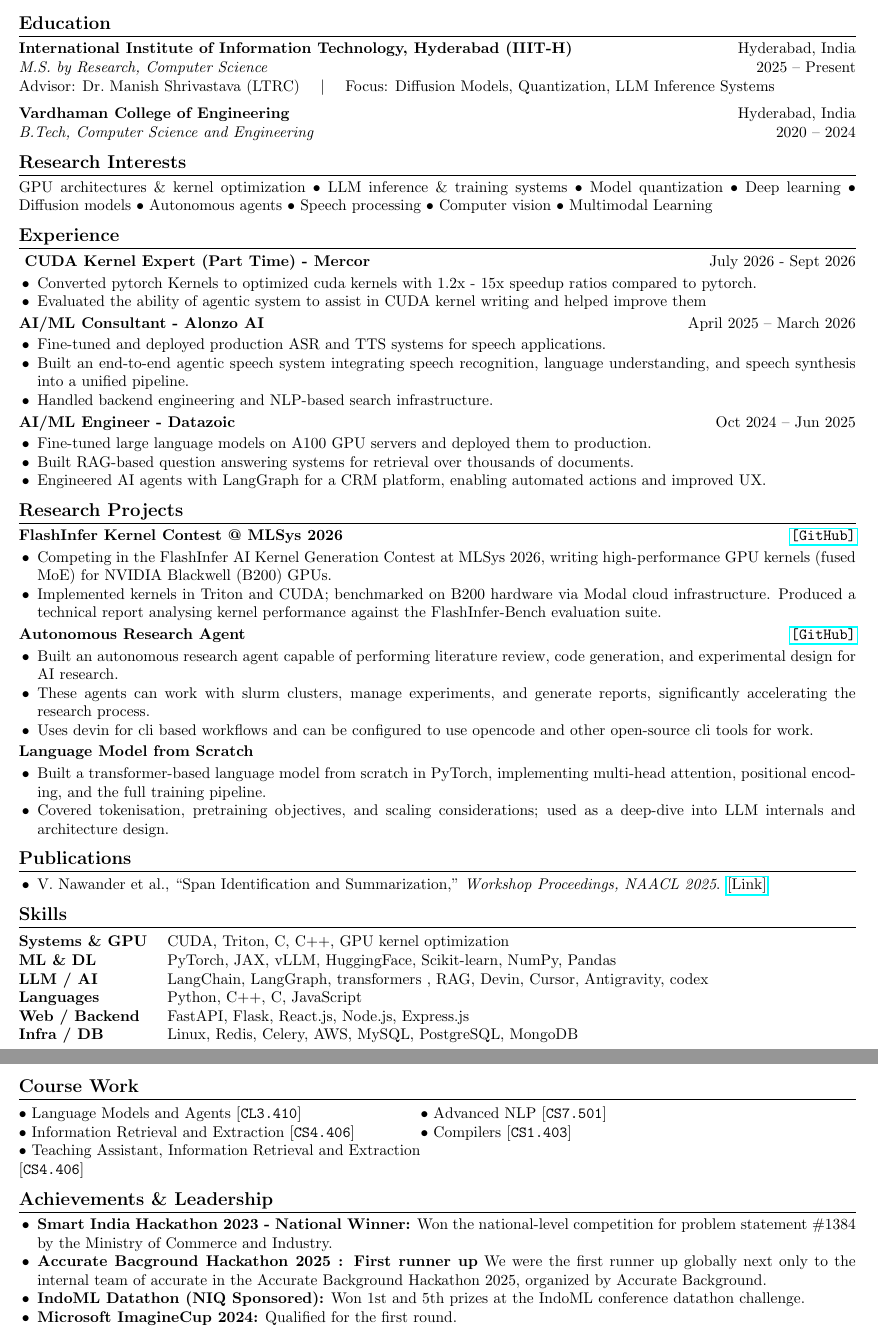
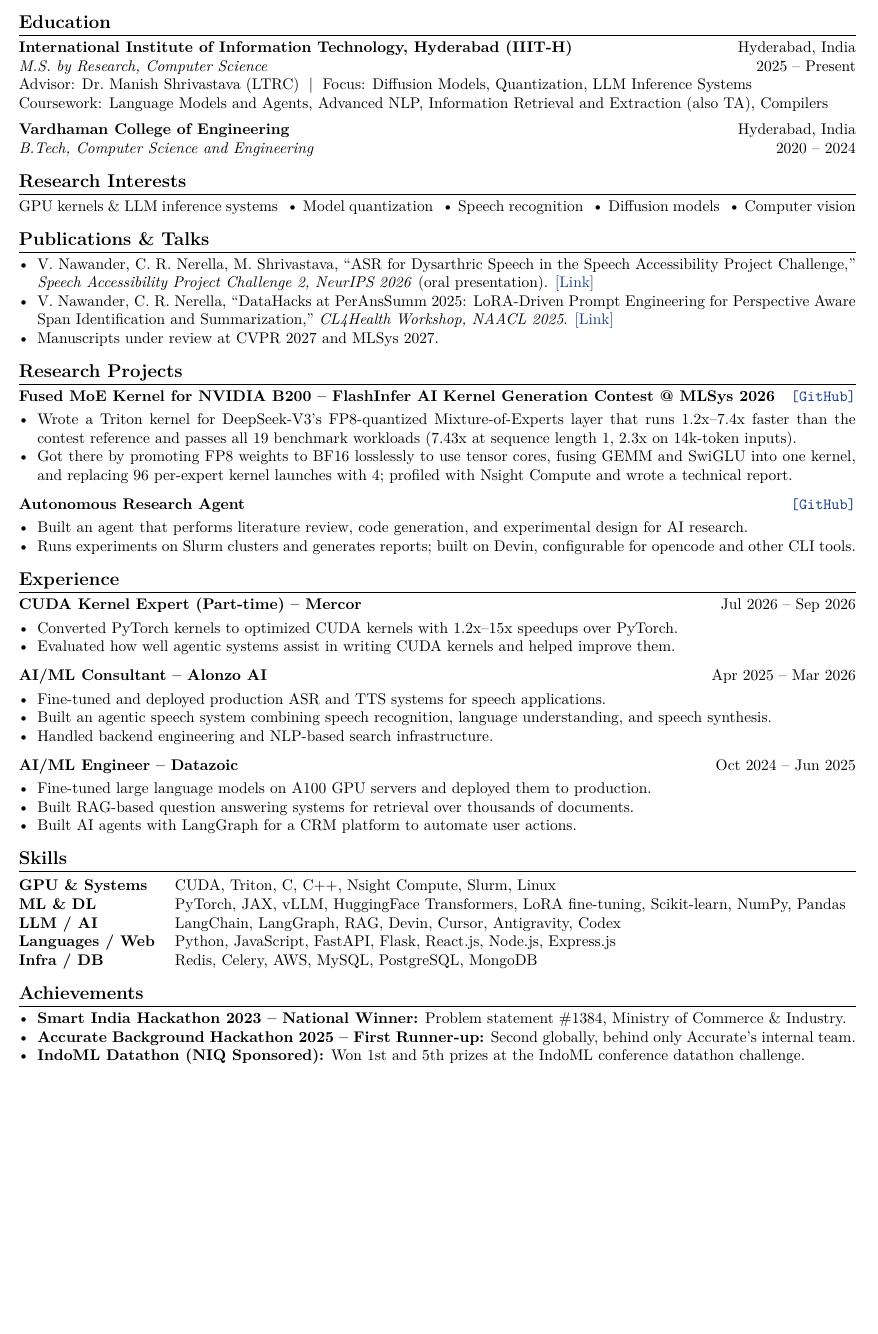
Before and after one commit to vanshnawander/vansh, a LaTeX CV (resume/resume.tex): two parts of pages 1 and 2 of 2 before the commit and part of the page after it, the two joined at a grey line, cut so that both start at the same text, the shorter picture padded with empty space. Compiled offline with pdfLaTeX.

Commit message:
updated neurips workshop

```diff
--- a/resume/resume.tex
+++ b/resume/resume.tex
@@ -40,7 +50,8 @@
 
 \textbf{International Institute of Information Technology, Hyderabad (IIIT-H)} \hfill Hyderabad, India \\
 \textit{M.S. by Research, Computer Science} \hfill 2025 -- Present \\
-Advisor: Dr.\ Manish Shrivastava (LTRC) \quad $|$ \quad Focus: Diffusion Models, Quantization, LLM Inference Systems
+Advisor: Dr.\ Manish Shrivastava (LTRC) \;$|$\; Focus: Diffusion Models, Quantization, LLM Inference Systems \\
+Coursework: Language Models and Agents, Advanced NLP, Information Retrieval and Extraction (also TA), Compilers
 
 \medskip
 \textbf{Vardhaman College of Engineering} \hfill Hyderabad, India \\
@@ -49,98 +60,82 @@ Advisor: Dr.\ Manish Shrivastava (LTRC) \quad $|$ \quad Focus: Diffusion Models,
 %--- RESEARCH INTERESTS ------------------------------------------------------
 \section{Research Interests}
 
-GPU architectures \& kernel optimization \textbullet{} LLM inference \& training systems \textbullet{}
-Model quantization \textbullet{} Deep learning \textbullet{} Diffusion models \textbullet{} Autonomous agents \textbullet{} Speech processing \textbullet{} Computer vision \textbullet{} Multimodal Learning
+GPU kernels \& LLM inference systems \sep Model quantization \sep Speech recognition \sep Diffusion models \sep Computer vision
+
+%--- PUBLICATIONS ------------------------------------------------------------
+\section{Publications \& Talks}
+
+\begin{itemize}
+  \item V.\ Nawander, C.\ R.\ Nerella, M.\ Shrivastava, ``ASR for Dysarthric Speech in the Speech Accessibility Project Challenge,''
+        \textit{Speech Accessibility Project Challenge 2, NeurIPS 2026} (oral presentation).
+        \href{https://neurips.cc/virtual/2026/181059}{[Link]}
+  \item V.\ Nawander, C.\ R.\ Nerella, ``DataHacks at PerAnsSumm 2025: LoRA-Driven Prompt Engineering for Perspective Aware Span Identification and Summarization,''
+        \textit{CL4Health Workshop, NAACL 2025}.
+        \href{https://aclanthology.org/2025.cl4health-1.33/}{[Link]}
+  \item Manuscripts under review at CVPR 2027 and MLSys 2027.
+\end{itemize}
+
+%--- RESEARCH PROJECTS -------------------------------------------------------
+\section{Research Projects}
+
+\textbf{Fused MoE Kernel for NVIDIA B200 -- FlashInfer AI Kernel Generation Contest @ MLSys 2026} \hfill
+\href{https://github.com/vanshnawander/flashinfer-mlsys}{\texttt{[GitHub]}}
+\begin{itemize}
+  \item Wrote a Triton kernel for DeepSeek-V3's FP8-quantized Mixture-of-Experts layer that runs 1.2x--7.4x faster than the contest reference and passes all 19 benchmark workloads (7.43x at sequence length 1, 2.3x on 14k-token inputs).
+  \item Got there by promoting FP8 weights to BF16 losslessly to use tensor cores, fusing GEMM and SwiGLU into one kernel, and replacing 96 per-expert kernel launches with 4; profiled with Nsight Compute and wrote a technical report.
+\end{itemize}
+
+\entrygap
+\textbf{Autonomous Research Agent} \hfill
+\href{https://github.com/vanshnawander/autonomus-agent}{\texttt{[GitHub]}}
+\begin{itemize}
+  \item Built an agent that performs literature review, code generation, and experimental design for AI research.
+  \item Runs experiments on Slurm clusters and generates reports; built on Devin, configurable for opencode and other CLI tools.
+\end{itemize}
 
 %--- EXPERIENCE --------------------------------------------------------------
 \section{Experience}
 
-\textbf{ CUDA Kernel Expert (Part Time) - Mercor} \hfill July 2026 - Sept 2026
+\textbf{CUDA Kernel Expert (Part-time) -- Mercor} \hfill Jul 2026 -- Sep 2026
 \begin{itemize}
-  \item Converted pytorch Kernels to optimized cuda kernels with 1.2x - 15x speedup ratios compared to pytorch.
-  \item Evaluated the ability of agentic system to assist in CUDA kernel writing and helped improve them
+  \item Converted PyTorch kernels to optimized CUDA kernels with 1.2x--15x speedups over PyTorch.
+  \item Evaluated how well agentic systems assist in writing CUDA kernels and helped improve them.
 \end{itemize}
 
-\textbf{AI/ML Consultant - Alonzo AI} \hfill April 2025 -- March 2026
+\entrygap
+\textbf{AI/ML Consultant -- Alonzo AI} \hfill Apr 2025 -- Mar 2026
 \begin{itemize}
   \item Fine-tuned and deployed production ASR and TTS systems for speech applications.
-  \item Built an end-to-end agentic speech system integrating speech recognition, language understanding, and speech synthesis into a unified pipeline.
+  \item Built an agentic speech system combining speech recognition, language understanding, and speech synthesis.
   \item Handled backend engineering and NLP-based search infrastructure.
 \end{itemize}
 
-\textbf{AI/ML Engineer - Datazoic} \hfill Oct 2024 -- Jun 2025
+\entrygap
+\textbf{AI/ML Engineer -- Datazoic} \hfill Oct 2024 -- Jun 2025
 \begin{itemize}
   \item Fine-tuned large language models on A100 GPU servers and deployed them to production.
   \item Built RAG-based question answering systems for retrieval over thousands of documents.
-  \item Engineered AI agents with LangGraph for a CRM platform, enabling automated actions and improved UX.
-\end{itemize}
-
-
-\section{Research Projects}
-
-\textbf{FlashInfer Kernel Contest @ MLSys 2026} \hfill
-\href{https://github.com/vanshnawander/flashinfer-mlsys}{\texttt{[GitHub]}}
-\begin{itemize}
-  \item Competing in the FlashInfer AI Kernel Generation Contest at MLSys 2026, writing high-performance GPU kernels (fused MoE) for NVIDIA Blackwell (B200) GPUs.
-  \item Implemented kernels in Triton and CUDA; benchmarked on B200 hardware via Modal cloud infrastructure. Produced a technical report analysing kernel performance against the FlashInfer-Bench evaluation suite.
-\end{itemize}
-
-\textbf{Autonomous Research Agent} \hfill
-\href{https://github.com/vanshnawander/autonomus-agent}{\texttt{[GitHub]}}
-\begin{itemize}
-  \item Built an autonomous research agent capable of performing literature review, code generation, and experimental design for AI research.
-  \item These agents can work with slurm clusters, manage experiments, and generate reports, significantly accelerating the research process.
-  \item Uses devin for cli based workflows and can be configured to use opencode and other open-source cli tools for work.
-\end{itemize}
-
-\textbf{Language Model from Scratch}
-\begin{itemize}
-  \item Built a transformer-based language model from scratch in PyTorch, implementing multi-head attention, positional encoding, and the full training pipeline.
-  \item Covered tokenisation, pretraining objectives, and scaling considerations; used as a deep-dive into LLM internals and architecture design.
-\end{itemize}
-
-
-%--- PUBLICATIONS ------------------------------------------------------------
-\section{Publications}
-
-\begin{itemize}
-  \item V.\ Nawander et al., ``Span Identification and Summarization,''
-        \textit{Workshop Proceedings, NAACL 2025}.
-        \href{https://aclanthology.org/2025.cl4health-1.33.pdf}{[Link]}
-
+  \item Built AI agents with LangGraph for a CRM platform to automate user actions.
 \end{itemize}
 
 %--- SKILLS ------------------------------------------------------------------
 \section{Skills}
 
-\begin{tabular}{@{} >{\bfseries}l @{\hspace{3ex}} l}
-Systems \& GPU  & CUDA, Triton, C, C++, GPU kernel optimization \\
-ML \& DL        & PyTorch, JAX, vLLM, HuggingFace, Scikit-learn, NumPy, Pandas \\
-LLM / AI        & LangChain, LangGraph, transformers , RAG, Devin, Cursor, Antigravity, codex \\
-Languages       & Python, C++, C, JavaScript \\
-Web / Backend   & FastAPI, Flask, React.js, Node.js, Express.js \\
-Infra / DB      & Linux, Redis, Celery, AWS, MySQL, PostgreSQL, MongoDB \\
-\end{tabular}
-
-%--- COURSE WORK -------------------------------------------------------------
-\section{Course Work}
-
-\begin{tabular}{@{} >{\raggedright\arraybackslash}p{0.48\linewidth} @{} >{\raggedright\arraybackslash}p{0.48\linewidth} @{}}
-\textbullet{} Language Models and Agents [\texttt{CL3.410}] &
-\textbullet{} Advanced NLP [\texttt{CS7.501}] \\
-\textbullet{} Information Retrieval and Extraction [\texttt{CS4.406}] &
-\textbullet{} Compilers [\texttt{CS1.403}] \\
-\textbullet{} Teaching Assistant, Information Retrieval and Extraction [\texttt{CS4.406}] &
+\begin{tabular}{@{} >{\bfseries}l @{\hspace{3ex}} l @{}}
+GPU \& Systems  & CUDA, Triton, C, C++, Nsight Compute, Slurm, Linux \\
+ML \& DL        & PyTorch, JAX, vLLM, HuggingFace Transformers, LoRA fine-tuning, Scikit-learn, NumPy, Pandas \\
+LLM / AI        & LangChain, LangGraph, RAG, Devin, Cursor, Antigravity, Codex \\
+Languages / Web & Python, JavaScript, FastAPI, Flask, React.js, Node.js, Express.js \\
+Infra / DB      & Redis, Celery, AWS, MySQL, PostgreSQL, MongoDB \\
 \end{tabular}
 
 %--- ACHIEVEMENTS ------------------------------------------------------------
-\section{Achievements \& Leadership}
+\section{Achievements}
 
 \begin{itemize}
-  \item \textbf{Smart India Hackathon 2023 - National Winner:} Won the national-level competition for problem statement \#1384 by the Ministry of Commerce and Industry.
-  \item \textbf{Accurate Bacground Hackathon 2025 : First runner up} We were the first runner up globally next only to the internal team of accurate in the Accurate Background Hackathon 2025, organized by Accurate Background.
+  \item \textbf{Smart India Hackathon 2023 -- National Winner:} Problem statement \#1384, Ministry of Commerce \& Industry.
+  \item \textbf{Accurate Background Hackathon 2025 -- First Runner-up:} Second globally, behind only Accurate's internal team.
   \item \textbf{IndoML Datathon (NIQ Sponsored):} Won 1st and 5th prizes at the IndoML conference datathon challenge.
-  \item \textbf{Microsoft ImagineCup 2024:} Qualified for the first round.
 \end{itemize}
 
 \end{document}
```
Also changed, not shown: resume/VANSH_RESUME.pdf, resume/resume.tex (22 more changed lines), 5 other files.
